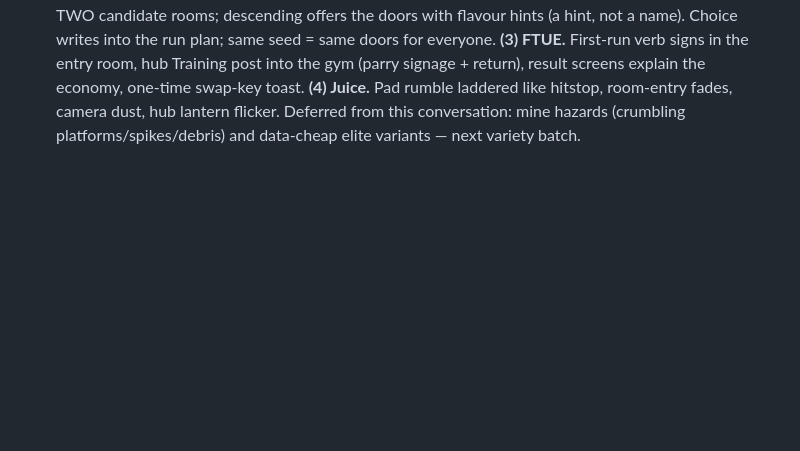
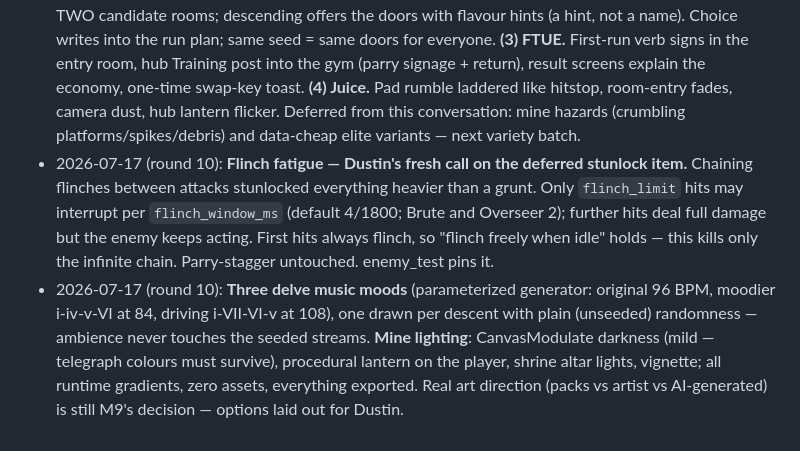
Before and after one commit to dlepi24/dungeon-delve, a Markdown page: docs/GDD.md, the part around the change. Rendered like a GitHub page; blank space fills up the shorter version.

Commit message:
Log the fatigue, music and lighting rounds in the GDD
Co-Authored-By: Claude Fable 5 <noreply@anthropic.com>

```diff
--- a/docs/GDD.md
+++ b/docs/GDD.md
@@ -156,3 +156,5 @@ The greed loop, in three decisions:
 - 2026-07-17 (round 7): **Pad select fixed + device-aware hints.** Root cause of "can navigate but not select": Godot's DEFAULT ui_accept carries no joypad button (Enter/Space only; ui_cancel is Escape only) while ui_up/down do carry D-pad/stick — so menus half-worked on a pad. project.godot now overrides ui_accept (+A/Cross) and ui_cancel (+B/Circle), pinned by the check gate. On-screen hints are now device-aware: Keybinds tracks the last active device and hint_for() serves keyboard letters or pad glyphs (Xbox letters vs Sony shapes, sniffed from the controller name), flipping live. Text glyphs only — icon art is M9's. Still untested on hardware.
 - 2026-07-17 (round 8): **Interact moved to A/Cross on pad (D-pad up kept as secondary), Dustin's call.** One button now means "engage": A interacts in the world, accepts in menus, dismisses results — the up/F split he could not parse is gone. Known accepted quirk: A near a stall also fires jump (both actions own the button; a hop while the shop opens is harmless in the safe hub). Fixed alongside: on pad, D-pad up inside a shop was BOTH navigation and interact, so browsing closed the shop — close-on-interact now excludes presses that double as ui verbs. Sony pads show shape glyphs (✕ ○ □ △); Xbox keeps letters. Music mix: per-context attenuation — title at full bed, hub -5 dB, delve -8 dB (exports on Hub/RunCoordinator).
 - 2026-07-17 (round 9, the variety session — all four tracks Dustin's picks): **(1) Projectiles + ranged enemies.** Projectile extends Hitbox so the combat contract holds: rolls dodge rocks, and a PARRY reflects them — faster, double damage, guaranteed stance break. Ranged attacks are data (projectile_speed); flight is data (can_fly + hover_offset). The Slinger breaks tier-camping from across the room; the Gnat contests the high ground with paper health. Both enter via seeded spawn variation as same-weight alternates — never in the entry room. **(2) Branching descent.** Every middle depth seeds TWO candidate rooms; descending offers the doors with flavour hints (a hint, not a name). Choice writes into the run plan; same seed = same doors for everyone. **(3) FTUE.** First-run verb signs in the entry room, hub Training post into the gym (parry signage + return), result screens explain the economy, one-time swap-key toast. **(4) Juice.** Pad rumble laddered like hitstop, room-entry fades, camera dust, hub lantern flicker. Deferred from this conversation: mine hazards (crumbling platforms/spikes/debris) and data-cheap elite variants — next variety batch.
+- 2026-07-17 (round 10): **Flinch fatigue — Dustin's fresh call on the deferred stunlock item.** Chaining flinches between attacks stunlocked everything heavier than a grunt. Only `flinch_limit` hits may interrupt per `flinch_window_ms` (default 4/1800; Brute and Overseer 2); further hits deal full damage but the enemy keeps acting. First hits always flinch, so "flinch freely when idle" holds — this kills only the infinite chain. Parry-stagger untouched. enemy_test pins it.
+- 2026-07-17 (round 10): **Three delve music moods** (parameterized generator: original 96 BPM, moodier i-iv-v-VI at 84, driving i-VII-VI-v at 108), one drawn per descent with plain (unseeded) randomness — ambience never touches the seeded streams. **Mine lighting**: CanvasModulate darkness (mild — telegraph colours must survive), procedural lantern on the player, shrine altar lights, vignette; all runtime gradients, zero assets, everything exported. Real art direction (packs vs artist vs AI-generated) is still M9's decision — options laid out for Dustin.
```
